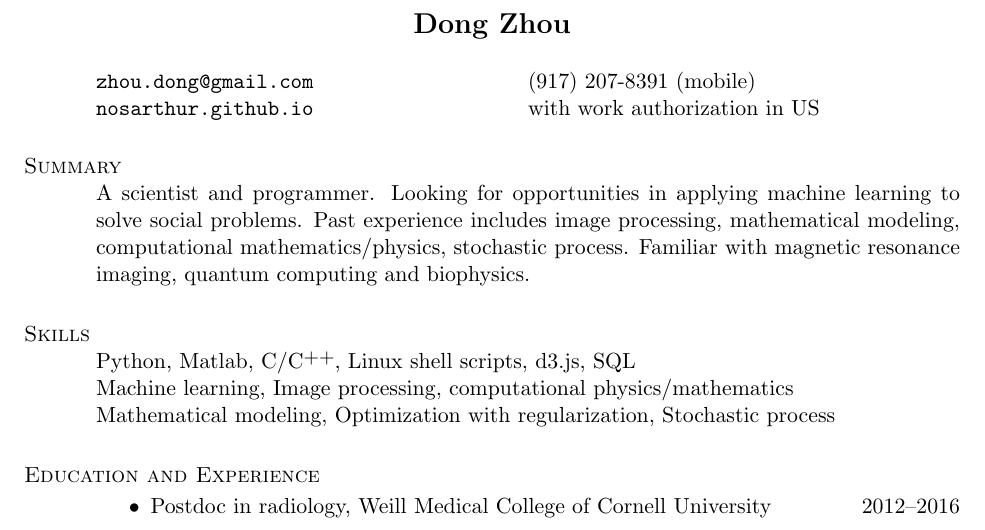
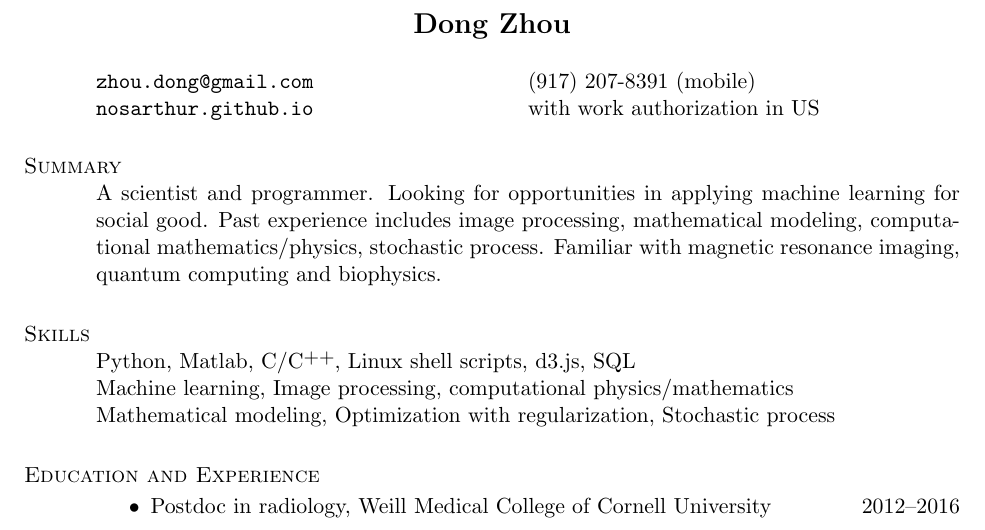
Before and after one commit to nosarthur/CV_resume, a LaTeX CV (DongZHOU_CV.tex): part of page 1 of 4, cut so that both start at the same text. Compiled offline with pdfLaTeX.

Commit message:
make small changes

```diff
--- a/DongZHOU_CV.tex
+++ b/DongZHOU_CV.tex
@@ -75,7 +75,7 @@ pdfsubject={Curriculum Vitae},
 
 \section{\sc Summary}
 A scientist and programmer.
-Looking for opportunities in applying machine learning to solve social problems.
+Looking for opportunities in applying machine learning for social good.
 Past experience includes image processing, mathematical modeling, computational mathematics/physics, stochastic process. Familiar with magnetic resonance imaging, quantum computing and biophysics.
 
 %------------------------------------------------------------------------------
```
Also changed, not shown: DongZHOU_resume.tex (+1 -1 lines), DongZHOU_CV.pdf, DongZHOU_resume.pdf.
